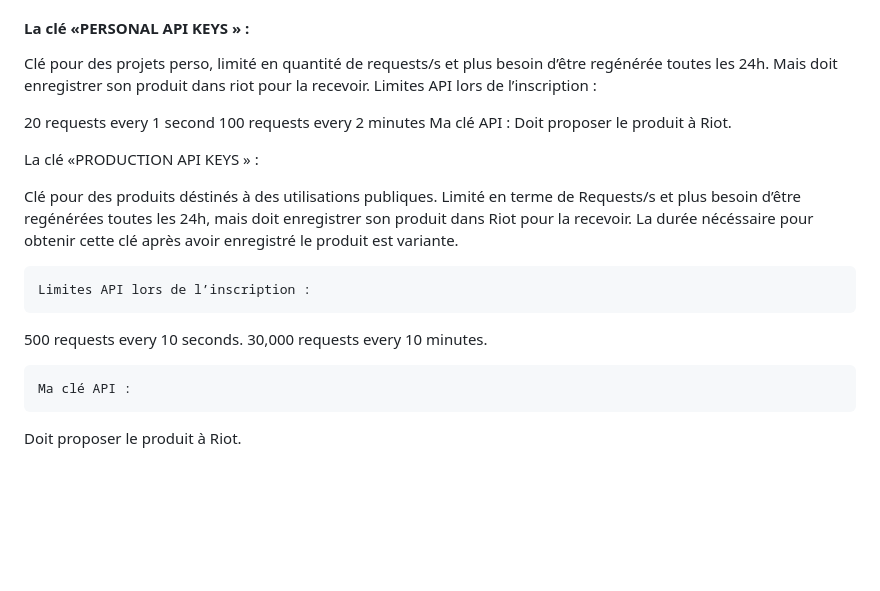
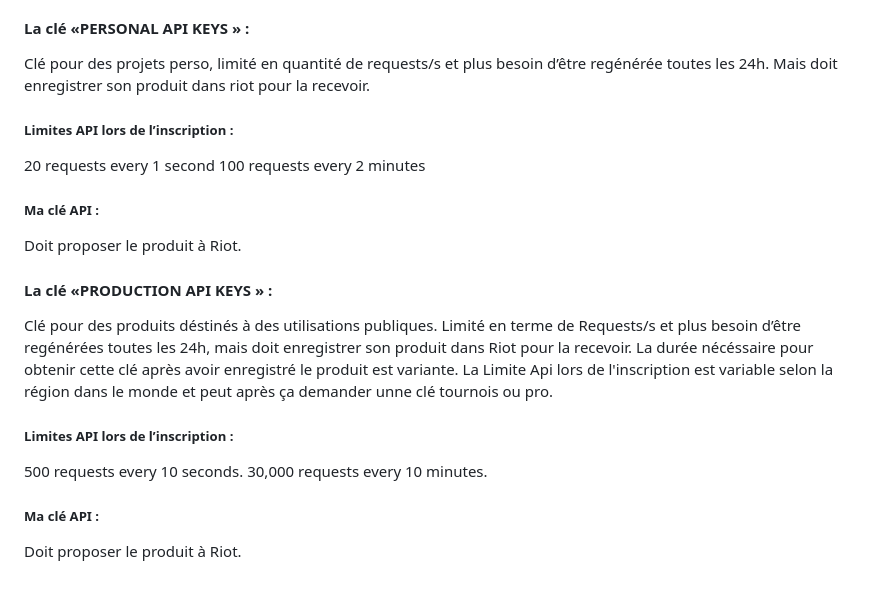
Before and after one commit to HugoMERCIER2001/ProjetKarmineCorp, a Markdown page: README.md, the part around the change. GitHub-like rendering; blank space fills up the shorter version.

```diff
--- a/README.md
+++ b/README.md
@@ -55,23 +55,24 @@ RGAPI-e36f5233-1d2a-4bf2-b91e-9cfe410de395
 #### La clé «PERSONAL API KEYS » :
 
 Clé pour des projets perso, limité en quantité de requests/s et plus besoin d’être regénérée toutes les 24h. Mais doit enregistrer son produit dans riot pour la recevoir.
-Limites API lors de l’inscription :
+
+##### Limites API lors de l’inscription :
 
 20 requests every 1 second
 100 requests every 2 minutes
-	Ma clé API :
+
+##### Ma clé API :
 Doit proposer le produit à Riot.
 
-La clé «PRODUCTION API KEYS » :
-
+#### La  clé «PRODUCTION API KEYS » :
 
 Clé pour des produits déstinés à des utilisations publiques. Limité en terme de Requests/s et plus besoin d’être regénérées toutes les 24h, mais doit enregistrer son produit dans Riot pour la recevoir.
 La durée nécéssaire pour obtenir cette clé après avoir enregistré le produit est variante.
+La Limite Api lors de l'inscription est variable selon la région dans le monde et peut après ça demander unne clé tournois ou pro.
 
-
-	Limites API lors de l’inscription :
+##### Limites API lors de l’inscription :
 500 requests every 10 seconds.
 30,000 requests every 10 minutes.
 
-	Ma clé API :
+##### Ma clé API :
 Doit proposer le produit à Riot.
```
